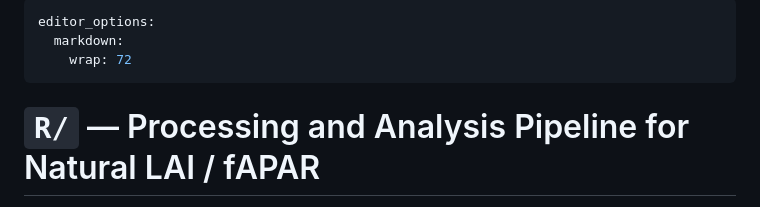
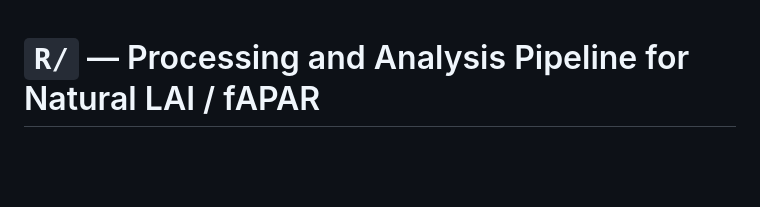
Before and after one commit to maloan/natural_LAI_FPAR, a Markdown page: R/README.md, the part around the change. GitHub-like rendering; blank space fills up the shorter version.

```diff
--- a/R/README.md
+++ b/R/README.md
@@ -1,9 +1,3 @@
----
-editor_options:
-  markdown:
-    wrap: 72
----
-
 # `R/` — Processing and Analysis Pipeline for Natural LAI / fAPAR
 
 This directory contains the **core processing, masking, aggregation, and
```
